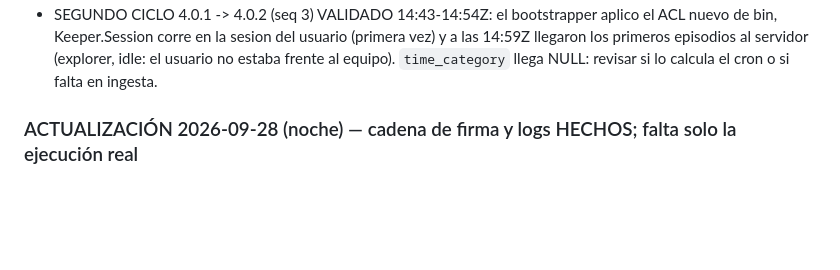
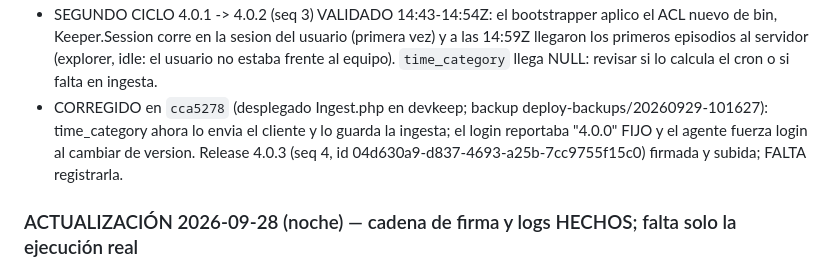
Before and after one commit to KoichiFumikatsu/AZCKeeper, a Markdown page: docs/ESTADO-v4-HANDOFF.md, the part around the change. Drawn GitHub-style; blank space fills up the shorter version.

Commit message:
docs: 4.0.3 lista (time_category + agent_version)
Co-Authored-By: Claude Opus 5.5 <noreply@anthropic.com>

```diff
--- a/docs/ESTADO-v4-HANDOFF.md
+++ b/docs/ESTADO-v4-HANDOFF.md
@@ -120,6 +120,9 @@ Hallazgos del piloto:
 - SEGUNDO CICLO 4.0.1 -> 4.0.2 (seq 3) VALIDADO 14:43-14:54Z: el bootstrapper aplico el ACL nuevo de bin, Keeper.Session
   corre en la sesion del usuario (primera vez) y a las 14:59Z llegaron los primeros episodios al servidor (explorer, idle:
   el usuario no estaba frente al equipo). `time_category` llega NULL: revisar si lo calcula el cron o si falta en ingesta.
+- CORREGIDO en `cca5278` (desplegado Ingest.php en devkeep; backup deploy-backups/20260929-101627): time_category ahora
+  lo envia el cliente y lo guarda la ingesta; el login reportaba "4.0.0" FIJO y el agente fuerza login al cambiar de
+  version. Release 4.0.3 (seq 4, id 04d630a9-d837-4693-a25b-7cc9755f15c0) firmada y subida; FALTA registrarla.
 
 ### ACTUALIZACIÓN 2026-09-28 (noche) — cadena de firma y logs HECHOS; falta solo la ejecución real
 Commits `5ab0ca8` (logs + fix staging), `e71de31` (firma + Session en paquete + precheck), `69e1119` (backend:
```
